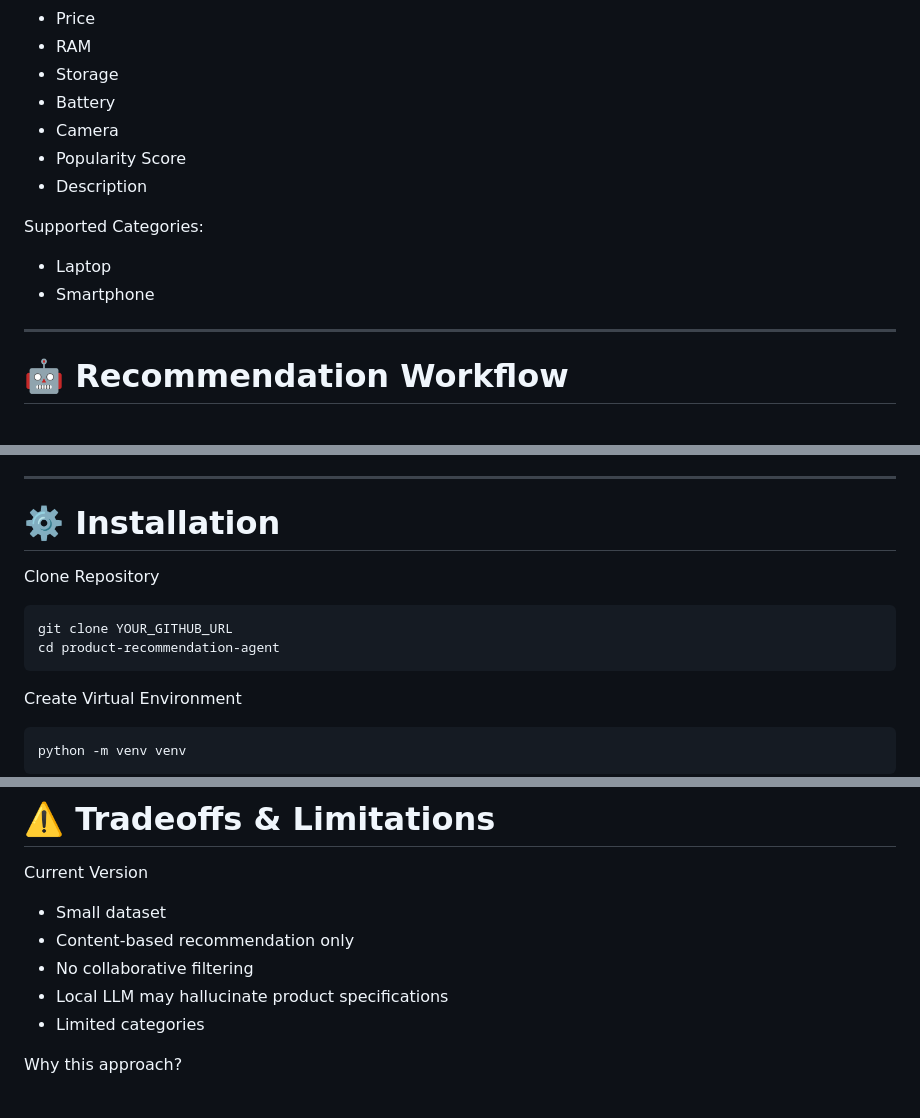
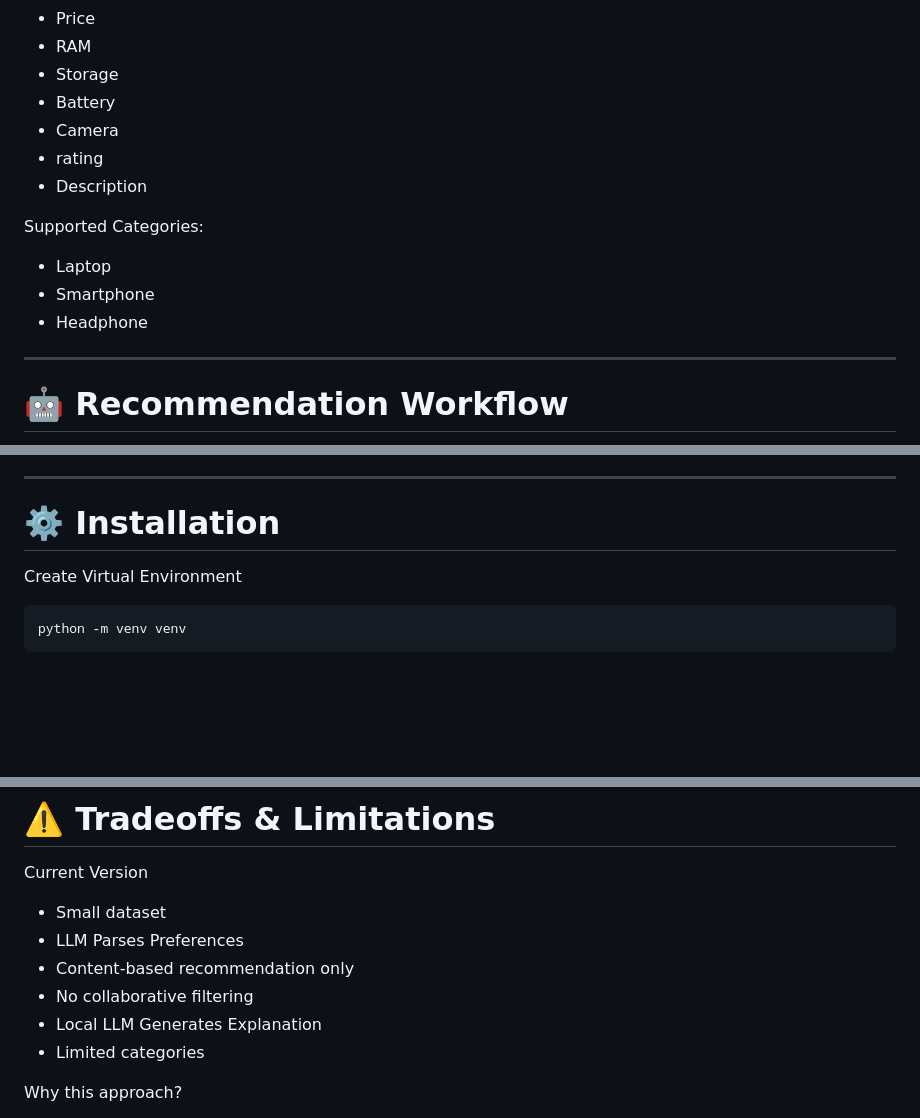
Before and after one commit to Charlie98angargatti/Product_Recommendation_Agent, a Markdown page: README.md, 3 parts joined by grey strips. Rendered like a GitHub page; blank space fills up the shorter version.

````diff
--- a/README.md
+++ b/README.md
@@ -157,13 +157,14 @@ The dataset contains products with:
 - Storage
 - Battery
 - Camera
-- Popularity Score
+- rating
 - Description
 
 Supported Categories:
 
 - Laptop
 - Smartphone
+- Headphone
 
 ---
 
@@ -225,13 +226,6 @@ LLM generates explanation.
 ---
 
 # ⚙️ Installation
-
-Clone Repository
-
-```bash
-git clone YOUR_GITHUB_URL
-cd product-recommendation-agent
-```
 
 Create Virtual Environment
 
@@ -359,9 +353,10 @@ Suitable for programming and office work.
 Current Version
 
 - Small dataset
+- LLM Parses Preferences
 - Content-based recommendation only
 - No collaborative filtering
-- Local LLM may hallucinate product specifications
+- Local LLM Generates Explanation
 - Limited categories
 
 Why this approach?
````
Also changed, not shown: other parts of README.md (+1 -1 lines).
